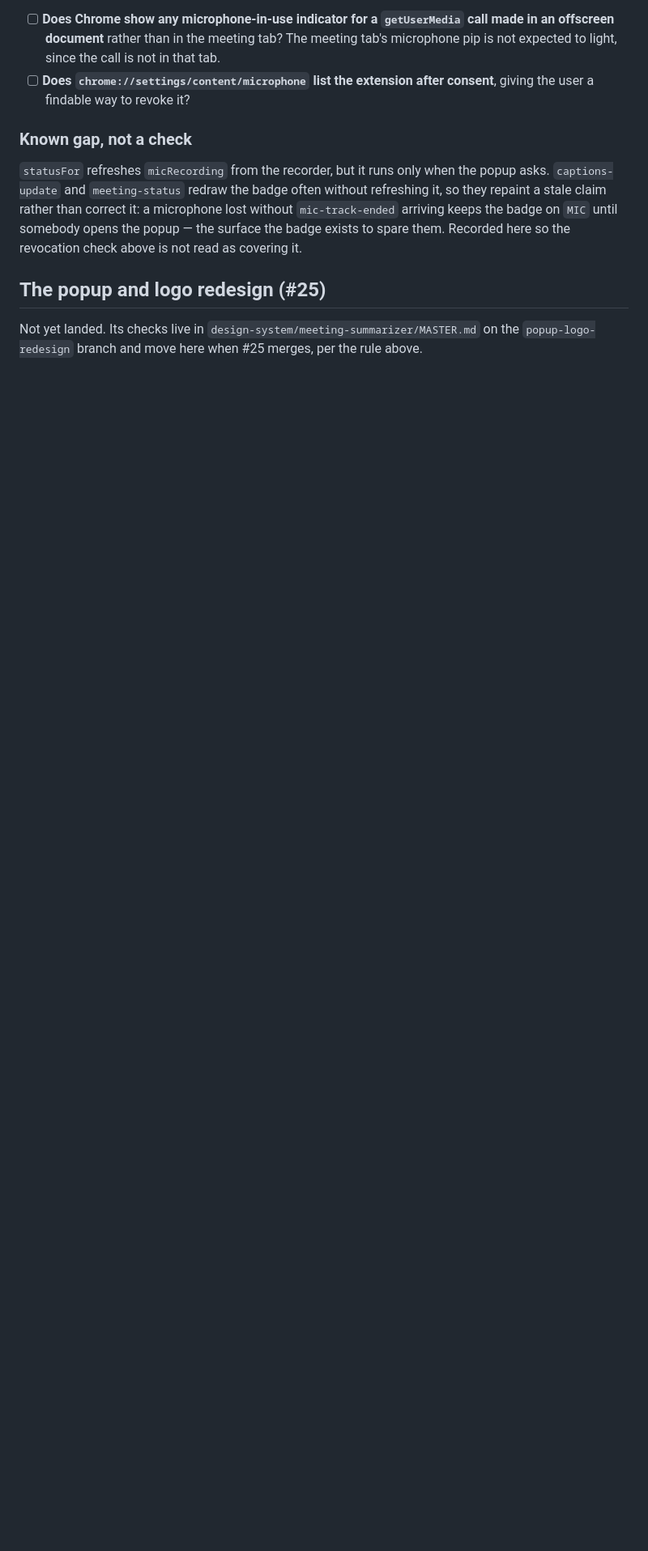
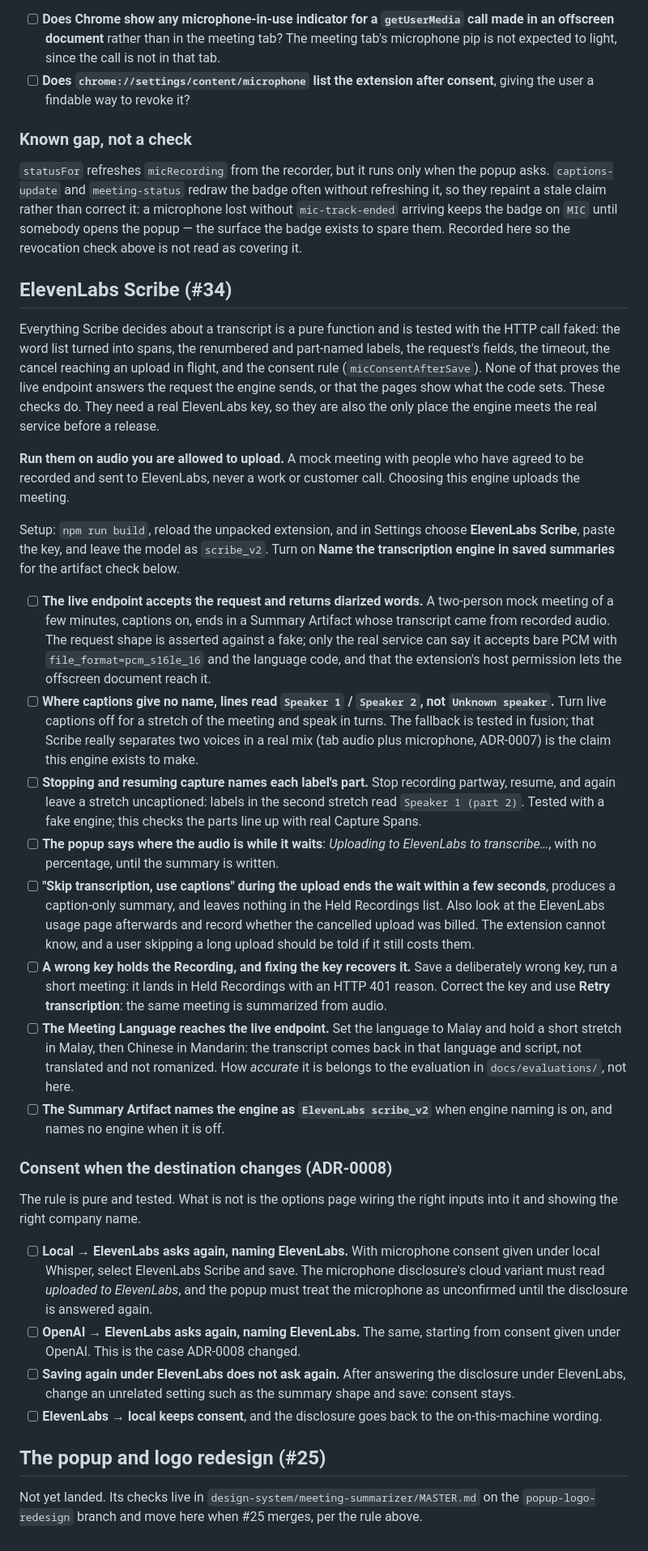
Before and after one commit to dominic676767/meeting-summarizer, a Markdown page: docs/manual-checks.md, the part around the change. Shown at 81% size. Drawn GitHub-style; blank space fills up the shorter version.

Commit message:
Ticket #34: what only a real browser and a real key can check
Everything Scribe decides about a transcript is tested with its HTTP call
faked, which proves nothing about whether the live endpoint accepts the
request the engine sends, whether the offscreen document can reach it,
or whether the pages show what the code sets. The new section lists what
does: a real two-voice mock meeting with captions partly off, a stop and
resume, the upload status, a cancel mid-upload, a wrong key recovered by
retry, Malay and Mandarin reaching the endpoint, the engine's name in the
artifact, and the four consent transitions ADR-0008 settles.

Two things are asked for that the extension cannot know. Whether a
cancelled upload is still billed, so a user skipping a long wait can be
told what it costs them. And that the audio is one its participants
agreed to send to ElevenLabs, because choosing this engine uploads the
meeting.

```diff
--- a/docs/manual-checks.md
+++ b/docs/manual-checks.md
@@ -62,6 +62,32 @@ Both of these decide how much this extension's own indicator has to carry, becau
 
 `statusFor` refreshes `micRecording` from the recorder, but it runs only when the popup asks. `captions-update` and `meeting-status` redraw the badge often without refreshing it, so they repaint a stale claim rather than correct it: a microphone lost without `mic-track-ended` arriving keeps the badge on `MIC` until somebody opens the popup — the surface the badge exists to spare them. Recorded here so the revocation check above is not read as covering it.
 
+## ElevenLabs Scribe (#34)
+
+Everything Scribe decides about a transcript is a pure function and is tested with the HTTP call faked: the word list turned into spans, the renumbered and part-named labels, the request's fields, the timeout, the cancel reaching an upload in flight, and the consent rule (`micConsentAfterSave`). None of that proves the live endpoint answers the request the engine sends, or that the pages show what the code sets. These checks do. They need a real ElevenLabs key, so they are also the only place the engine meets the real service before a release.
+
+**Run them on audio you are allowed to upload.** A mock meeting with people who have agreed to be recorded and sent to ElevenLabs, never a work or customer call. Choosing this engine uploads the meeting.
+
+Setup: `npm run build`, reload the unpacked extension, and in Settings choose **ElevenLabs Scribe**, paste the key, and leave the model as `scribe_v2`. Turn on **Name the transcription engine in saved summaries** for the artifact check below.
+
+- [ ] **The live endpoint accepts the request and returns diarized words.** A two-person mock meeting of a few minutes, captions on, ends in a Summary Artifact whose transcript came from recorded audio. The request shape is asserted against a fake; only the real service can say it accepts bare PCM with `file_format=pcm_s16le_16` and the language code, and that the extension's host permission lets the offscreen document reach it.
+- [ ] **Where captions give no name, lines read `Speaker 1` / `Speaker 2`, not `Unknown speaker`.** Turn live captions off for a stretch of the meeting and speak in turns. The fallback is tested in fusion; that Scribe really separates two voices in a real mix (tab audio plus microphone, ADR-0007) is the claim this engine exists to make.
+- [ ] **Stopping and resuming capture names each label's part.** Stop recording partway, resume, and again leave a stretch uncaptioned: labels in the second stretch read `Speaker 1 (part 2)`. Tested with a fake engine; this checks the parts line up with real Capture Spans.
+- [ ] **The popup says where the audio is while it waits**: *Uploading to ElevenLabs to transcribe…*, with no percentage, until the summary is written.
+- [ ] **"Skip transcription, use captions" during the upload ends the wait within a few seconds**, produces a caption-only summary, and leaves nothing in the Held Recordings list. Also look at the ElevenLabs usage page afterwards and record whether the cancelled upload was billed. The extension cannot know, and a user skipping a long upload should be told if it still costs them.
+- [ ] **A wrong key holds the Recording, and fixing the key recovers it.** Save a deliberately wrong key, run a short meeting: it lands in Held Recordings with an HTTP 401 reason. Correct the key and use **Retry transcription**: the same meeting is summarized from audio.
+- [ ] **The Meeting Language reaches the live endpoint.** Set the language to Malay and hold a short stretch in Malay, then Chinese in Mandarin: the transcript comes back in that language and script, not translated and not romanized. How *accurate* it is belongs to the evaluation in `docs/evaluations/`, not here.
+- [ ] **The Summary Artifact names the engine as `ElevenLabs scribe_v2`** when engine naming is on, and names no engine when it is off.
+
+### Consent when the destination changes (ADR-0008)
+
+The rule is pure and tested. What is not is the options page wiring the right inputs into it and showing the right company name.
+
+- [ ] **Local → ElevenLabs asks again, naming ElevenLabs.** With microphone consent given under local Whisper, select ElevenLabs Scribe and save. The microphone disclosure's cloud variant must read *uploaded to ElevenLabs*, and the popup must treat the microphone as unconfirmed until the disclosure is answered again.
+- [ ] **OpenAI → ElevenLabs asks again, naming ElevenLabs.** The same, starting from consent given under OpenAI. This is the case ADR-0008 changed.
+- [ ] **Saving again under ElevenLabs does not ask again.** After answering the disclosure under ElevenLabs, change an unrelated setting such as the summary shape and save: consent stays.
+- [ ] **ElevenLabs → local keeps consent**, and the disclosure goes back to the on-this-machine wording.
+
 ## The popup and logo redesign (#25)
 
 Not yet landed. Its checks live in `design-system/meeting-summarizer/MASTER.md` on the `popup-logo-redesign` branch and move here when #25 merges, per the rule above.
```
